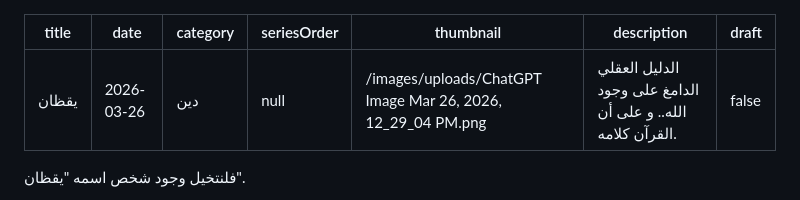
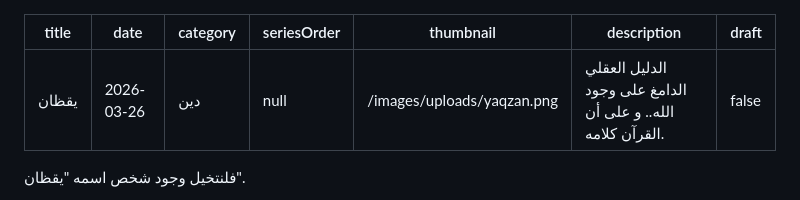
Before and after one commit to jundi78/my-site, a Markdown page: posts/يقظان.md, the part around one of its changes. Drawn GitHub-style.

Commit message:
Update تدوينة “يقظان”

```diff
--- a/posts/يقظان.md
+++ b/posts/يقظان.md
@@ -3,7 +3,7 @@ title: يقظان
 date: 2026-03-26
 category: دين
 seriesOrder: null
-thumbnail: /images/uploads/ChatGPT Image Mar 26, 2026, 12_29_04 PM.png
+thumbnail: /images/uploads/yaqzan.png
 description: الدليل العقلي الدامغ على وجود الله.. و على أن القرآن كلامه.
 draft: false
 ---
```
Also changed, not shown: other parts of posts/يقظان.md (+1 -1 lines).
